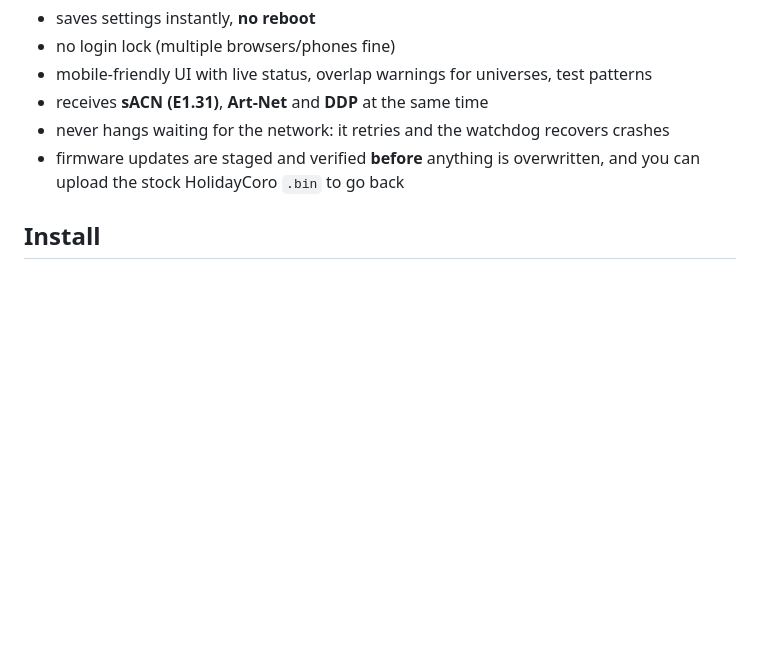
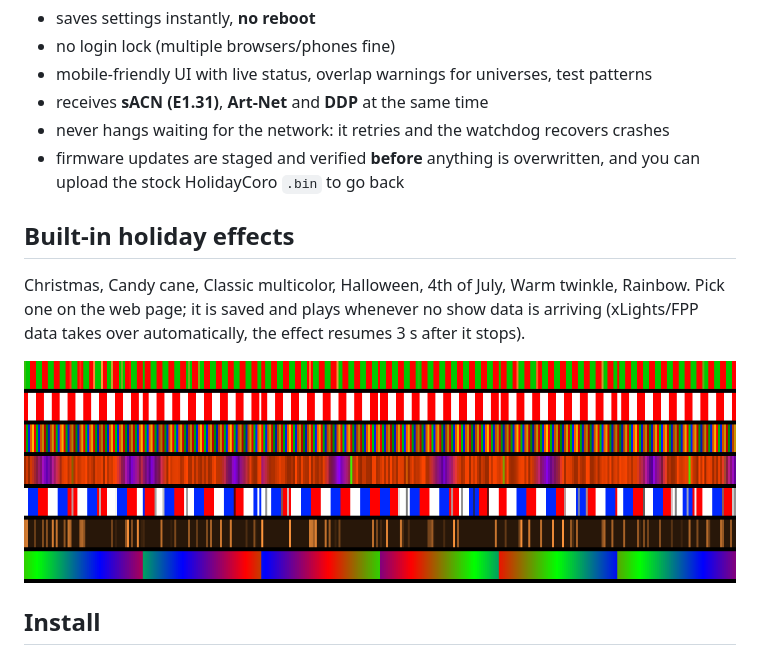
Before and after one commit to TonyM4119/openpix, a Markdown page: README.md, the part around the change. Rendered like a GitHub page; pictures changed too: docs/effects-preview.png (added); blank space fills up the shorter version.

```diff
--- a/README.md
+++ b/README.md
@@ -18,6 +18,14 @@ controller, which often doesn't come back on the network without a power cycle.
 - never hangs waiting for the network: it retries and the watchdog recovers crashes
 - firmware updates are staged and verified **before** anything is overwritten, and you can
   upload the stock HolidayCoro `.bin` to go back
+
+## Built-in holiday effects
+
+Christmas, Candy cane, Classic multicolor, Halloween, 4th of July, Warm twinkle, Rainbow.
+Pick one on the web page; it is saved and plays whenever no show data is arriving
+(xLights/FPP data takes over automatically, the effect resumes 3 s after it stops).
+
+![effects](docs/effects-preview.png)
 
 ## Install
 
```
Also changed, not shown: 10 other files.
